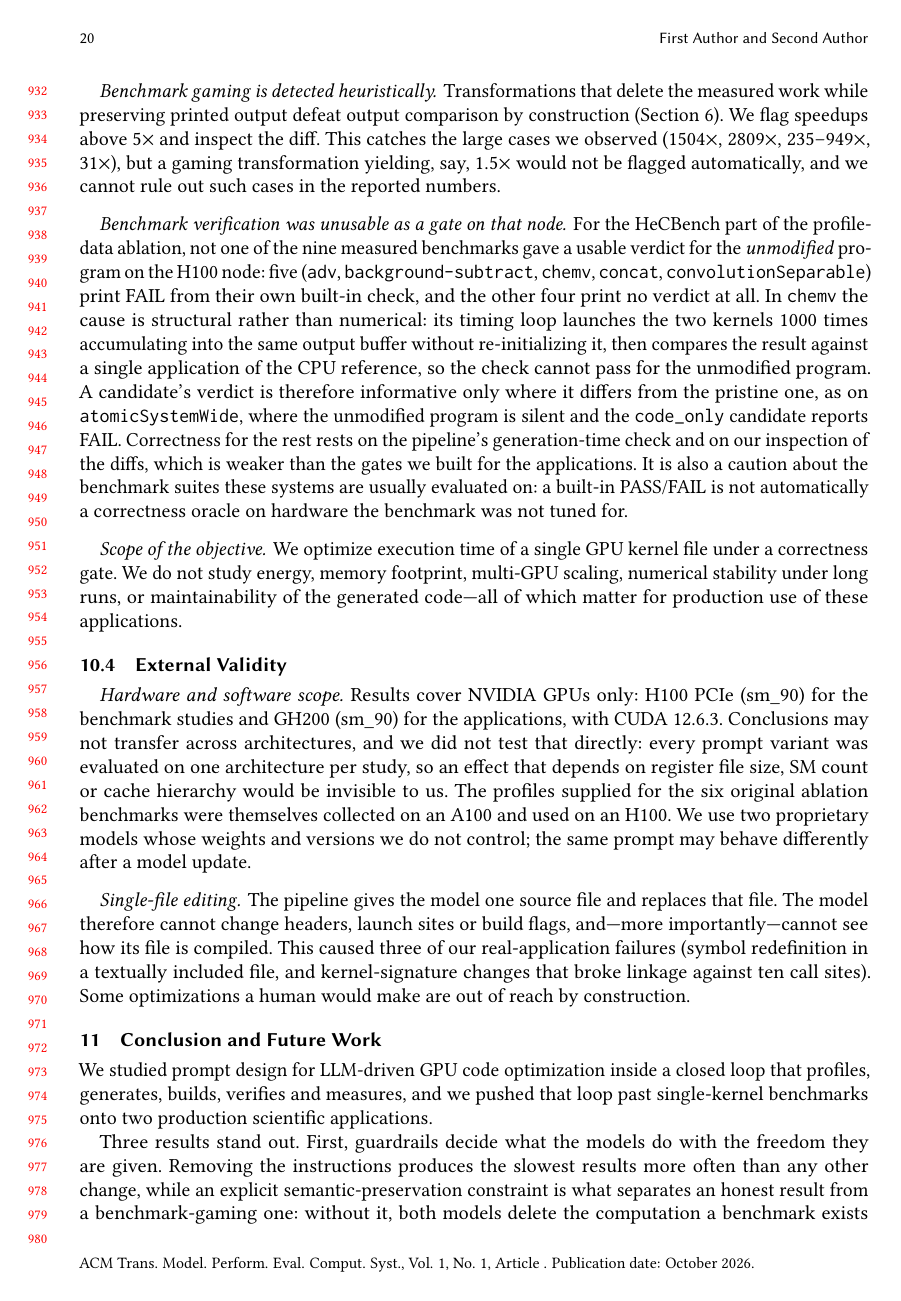
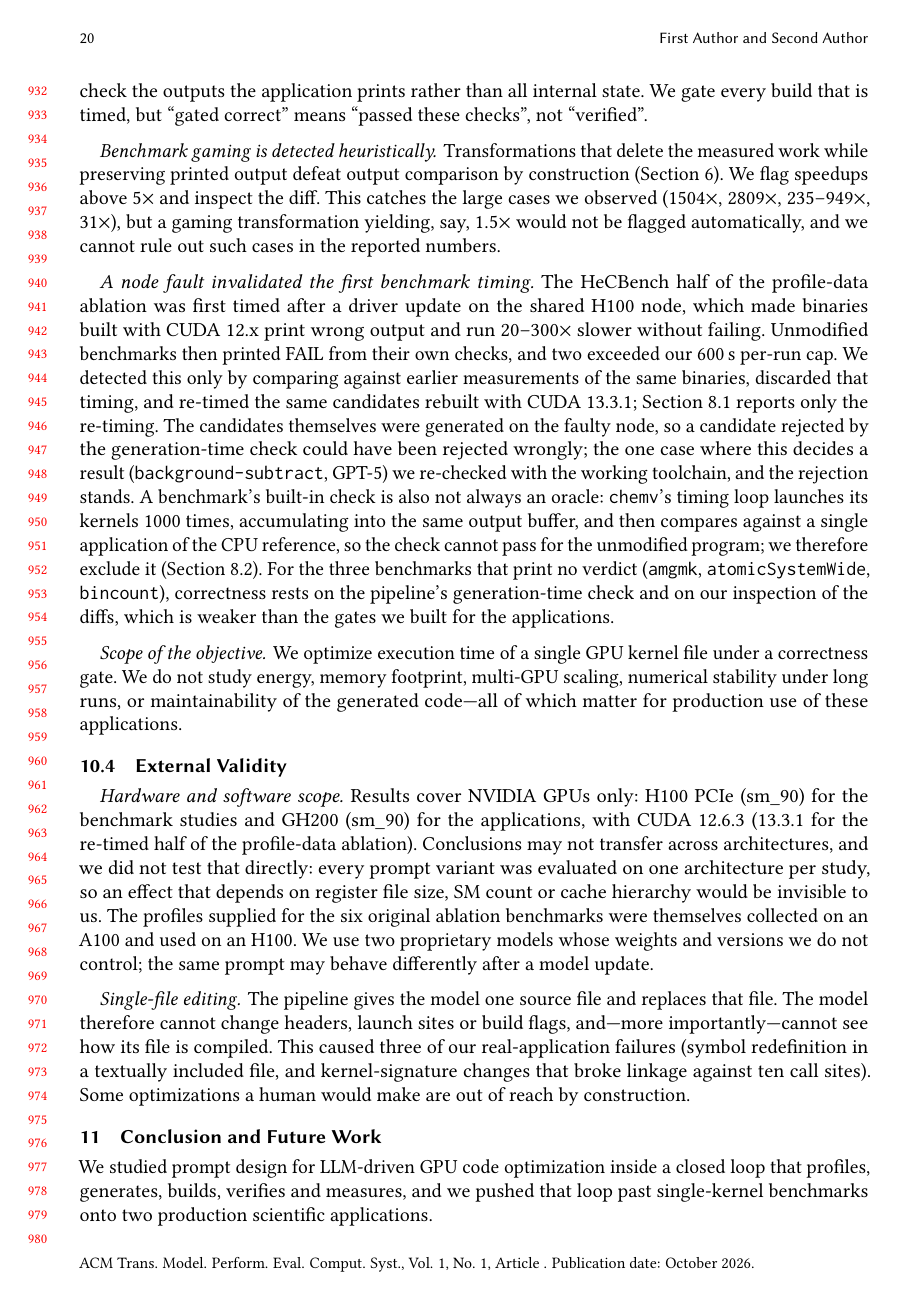
Before and after one commit to MdZaeed/ACMTACO-paper, a LaTeX paper (tompecs/main.tex, which reads tompecs/sections/10_validity.tex): page 20 of 22. Compiled offline with pdfLaTeX.

Commit message:
Sections 9-10: node fault stated as the reason for the re-timing; coverage counts, pitfalls rows and the benchmark-vs-application paragraph from the re-timed result
Co-Authored-By: Claude Opus 5.5 <noreply@anthropic.com>

```diff
--- a/tompecs/sections/10_validity.tex
+++ b/tompecs/sections/10_validity.tex
@@ -68,20 +67,25 @@ catches the large cases we observed ($1504\times$, $2809\times$, $235$--$949\tim
 gaming transformation yielding, say, $1.5\times$ would not be flagged automatically, and we cannot rule
 out such cases in the reported numbers.
 
-\paragraph{Benchmark verification was unusable as a gate on that node.}
-For the HeCBench part of the profile-data ablation, not one of the nine measured benchmarks gave a
-usable verdict for the \emph{unmodified} program on the H100 node: five (\texttt{adv},
-\texttt{background-subtract}, \texttt{chemv}, \texttt{concat}, \texttt{convolutionSeparable}) print FAIL
-from their own built-in check, and the other four print no verdict at all. In \texttt{chemv} the cause
-is structural rather than numerical: its timing loop launches the two kernels $1000$ times accumulating
-into the same output buffer without re-initializing it, then compares the result against a single
-application of the CPU reference, so the check cannot pass for the unmodified program. A candidate's verdict is therefore informative only where it differs from
-the pristine one, as on \texttt{atomicSystemWide}, where the unmodified program is silent and the
-\texttt{code\_only} candidate reports FAIL. Correctness for the rest rests on the pipeline's
-generation-time check and on our inspection of the diffs, which is weaker than the gates we built for
-the applications. It is also a caution about the benchmark suites these systems are usually evaluated
-on: a built-in PASS/FAIL is not automatically a correctness oracle on hardware the benchmark was not
-tuned for.
+\paragraph{A node fault invalidated the first benchmark timing.}
+% EDIT (2026-10-27): replaces "Benchmark verification was unusable as a gate on that node". The FAIL
+% verdicts it described were caused by the driver change (real-applications report, sec. 14); on the
+% CUDA 13.3.1 re-timing every unmodified benchmark with a check prints PASS.
+The HeCBench half of the profile-data ablation was first timed after a driver update on the shared
+H100 node, which made binaries built with CUDA 12.x print wrong output and run $20$--$300\times$
+slower without failing. Unmodified benchmarks then printed FAIL from their own checks, and two
+exceeded our $600$\,s per-run cap. We detected this only by comparing against earlier measurements of
+the same binaries, discarded that timing, and re-timed the same candidates rebuilt with CUDA 13.3.1;
+Section~\ref{sec:profabl} reports only the re-timing. The candidates themselves were generated on the
+faulty node, so a candidate rejected by the generation-time check could have been rejected wrongly; the
+one case where this decides a result (\texttt{background-subtract}, GPT-5) we re-checked with the
+working toolchain, and the rejection stands. A benchmark's built-in check is also not always an oracle:
+\texttt{chemv}'s timing loop launches its kernels $1000$ times, accumulating into the same output
+buffer, and then compares against a single application of the CPU reference, so the check cannot pass
+for the unmodified program; we therefore exclude it (Section~\ref{sec:guidvar}). For the three
+benchmarks that print no verdict (\texttt{amgmk}, \texttt{atomicSystemWide}, \texttt{bincount}),
+correctness rests on the pipeline's generation-time check and on our inspection of the diffs, which is
+weaker than the gates we built for the applications.
 
 \paragraph{Scope of the objective.}
 We optimize execution time of a single GPU kernel file under a correctness gate. We do not study
@@ -91,7 +95,8 @@ the generated code---all of which matter for production use of these application
 \subsection{External Validity}
 \paragraph{Hardware and software scope.}
 Results cover NVIDIA GPUs only: H100 PCIe (sm\_90) for the benchmark studies and GH200 (sm\_90) for
-the applications, with CUDA 12.6.3. Conclusions may not transfer across architectures, and we did not test that
+the applications, with CUDA 12.6.3 (13.3.1 for the re-timed half of the profile-data ablation).
+Conclusions may not transfer across architectures, and we did not test that
 directly: every prompt variant was evaluated on one architecture per study, so an effect that depends
 on register file size, SM count or cache hierarchy would be invisible to us. The profiles supplied for
 the six original ablation benchmarks were themselves collected on an A100 and used on an H100. We use two proprietary models whose weights and versions we do not control; the
```
Also changed, not shown: tompecs/sections/09_pitfalls.tex (+8 -3 lines), tompecs/sections/10_validity.tex (13 more changed lines).
